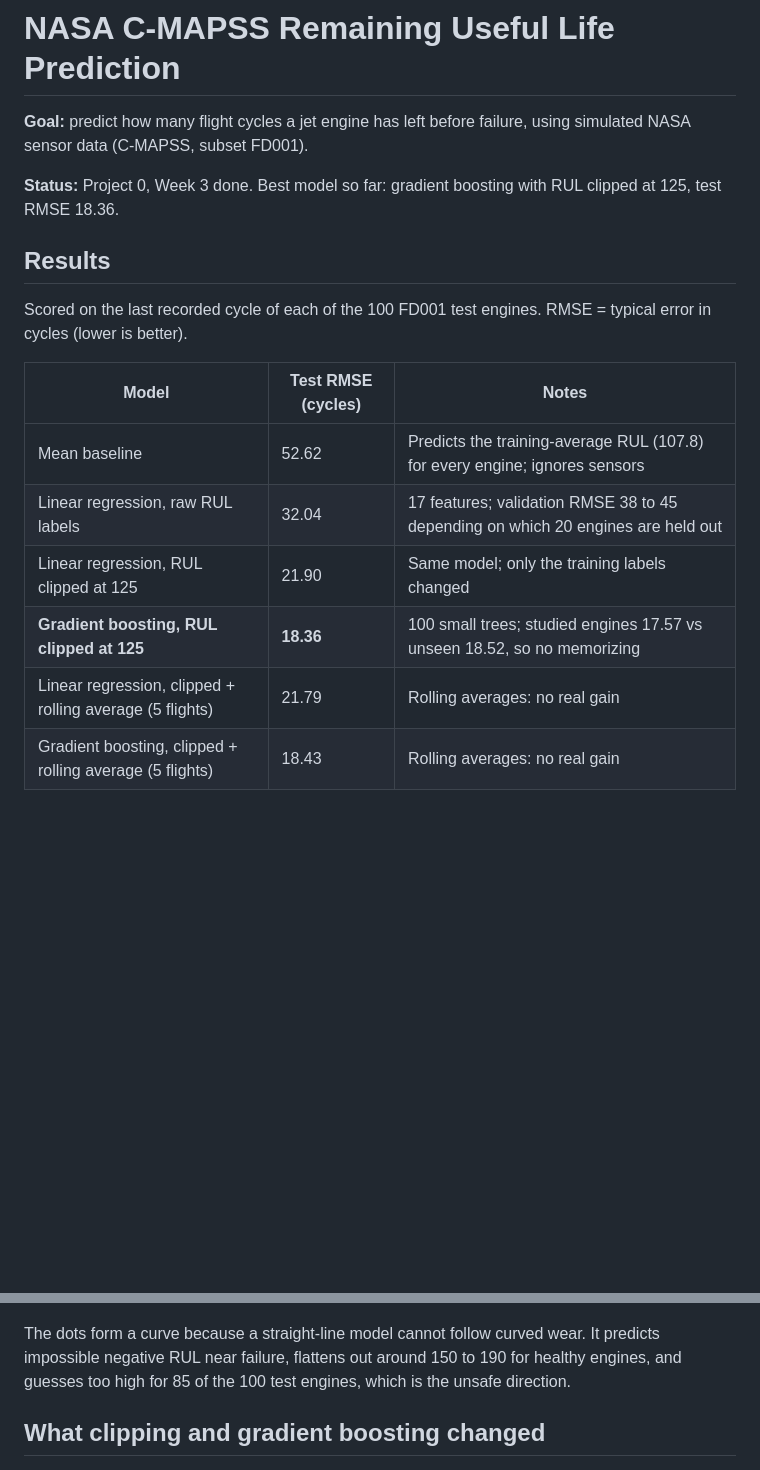
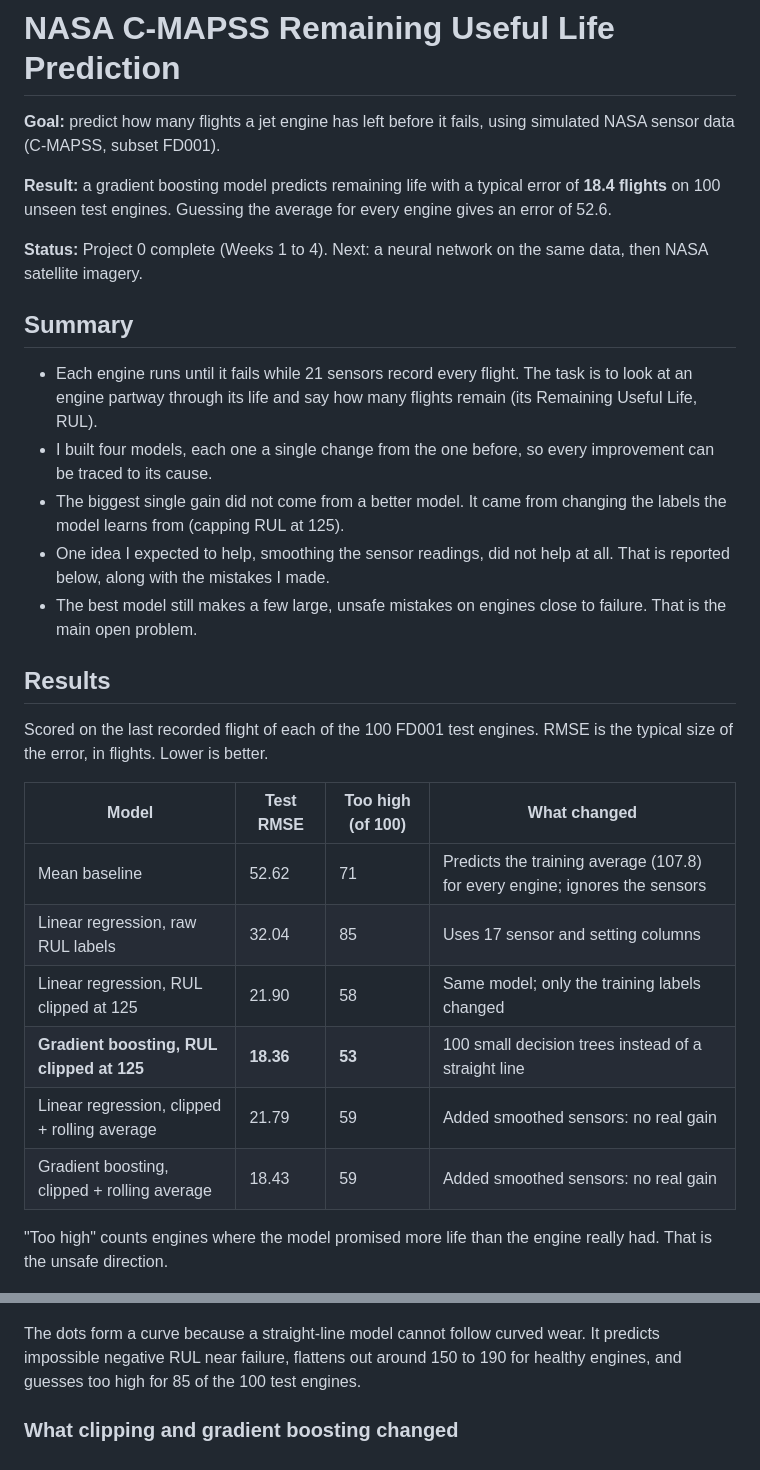
Before and after one commit to HolySmoresS/nasa-cmapss-rul, a Markdown page: README.md, 2 parts joined by grey strips. Drawn GitHub-style; blank space fills up the shorter version.

```diff
--- a/README.md
+++ b/README.md
@@ -1,20 +1,31 @@
 # NASA C-MAPSS Remaining Useful Life Prediction
 
-**Goal:** predict how many flight cycles a jet engine has left before failure, using simulated NASA sensor data (C-MAPSS, subset FD001).
+**Goal:** predict how many flights a jet engine has left before it fails, using simulated NASA sensor data (C-MAPSS, subset FD001).
 
-**Status:** Project 0, Week 3 done. Best model so far: gradient boosting with RUL clipped at 125, test RMSE 18.36.
+**Result:** a gradient boosting model predicts remaining life with a typical error of **18.4 flights** on 100 unseen test engines. Guessing the average for every engine gives an error of 52.6.
+
+**Status:** Project 0 complete (Weeks 1 to 4). Next: a neural network on the same data, then NASA satellite imagery.
+
+## Summary
+- Each engine runs until it fails while 21 sensors record every flight. The task is to look at an engine partway through its life and say how many flights remain (its Remaining Useful Life, RUL).
+- I built four models, each one a single change from the one before, so every improvement can be traced to its cause.
+- The biggest single gain did not come from a better model. It came from changing the labels the model learns from (capping RUL at 125).
+- One idea I expected to help, smoothing the sensor readings, did not help at all. That is reported below, along with the mistakes I made.
+- The best model still makes a few large, unsafe mistakes on engines close to failure. That is the main open problem.
 
 ## Results
-Scored on the last recorded cycle of each of the 100 FD001 test engines. RMSE = typical error in cycles (lower is better).
+Scored on the last recorded flight of each of the 100 FD001 test engines. RMSE is the typical size of the error, in flights. Lower is better.
 
-| Model | Test RMSE (cycles) | Notes |
-|---|---|---|
-| Mean baseline | 52.62 | Predicts the training-average RUL (107.8) for every engine; ignores sensors |
-| Linear regression, raw RUL labels | 32.04 | 17 features; validation RMSE 38 to 45 depending on which 20 engines are held out |
-| Linear regression, RUL clipped at 125 | 21.90 | Same model; only the training labels changed |
-| **Gradient boosting, RUL clipped at 125** | **18.36** | 100 small trees; studied engines 17.57 vs unseen 18.52, so no memorizing |
-| Linear regression, clipped + rolling average (5 flights) | 21.79 | Rolling averages: no real gain |
-| Gradient boosting, clipped + rolling average (5 flights) | 18.43 | Rolling averages: no real gain |
+| Model | Test RMSE | Too high (of 100) | What changed |
+|---|---|---|---|
+| Mean baseline | 52.62 | 71 | Predicts the training average (107.8) for every engine; ignores the sensors |
+| Linear regression, raw RUL labels | 32.04 | 85 | Uses 17 sensor and setting columns |
+| Linear regression, RUL clipped at 125 | 21.90 | 58 | Same model; only the training labels changed |
+| **Gradient boosting, RUL clipped at 125** | **18.36** | **53** | 100 small decision trees instead of a straight line |
+| Linear regression, clipped + rolling average | 21.79 | 59 | Added smoothed sensors: no real gain |
+| Gradient boosting, clipped + rolling average | 18.43 | 59 | Added smoothed sensors: no real gain |
+
+"Too high" counts engines where the model promised more life than the engine really had. That is the unsafe direction.
 
 ![Bar chart of test RMSE for every model](figures/week3_scoreboard.png)
 
@@ -29,8 +51,8 @@ Sensors are flat and noisy while an engine is healthy, then bend sharply in roug
 ![Predicted vs true RUL for the linear regression](figures/week2_predicted_vs_true.png)
 
-The dots form a curve because a straight-line model cannot follow curved wear. It predicts impossible negative RUL near failure, flattens out around 150 to 190 for healthy engines, and guesses too high for 85 of the 100 test engines, which is the unsafe direction.
+The dots form a curve because a straight-line model cannot follow curved wear. It predicts impossible negative RUL near failure, flattens out around 150 to 190 for healthy engines, and guesses too high for 85 of the 100 test engines.
 
-## What clipping and gradient boosting changed
+### What clipping and gradient boosting changed
 ![Raw vs clipped RUL labels for one engine](figures/week3_clipping.png)
 
 A healthy engine's sensors look the same at 300 flights left as at 150. Clipping relabels everything above 125 as "healthy", so the model only counts down once wear shows.
```
Also changed, not shown: other parts of README.md (+56 -29 lines), LOG.md (+1 -0 lines), figures/week4_error_by_stage.png (added), 3 other files.
